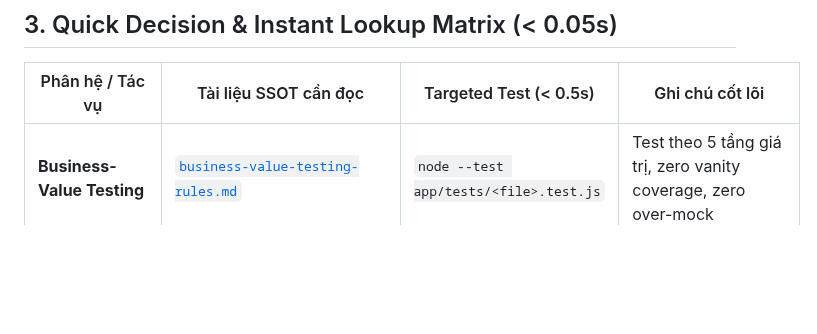
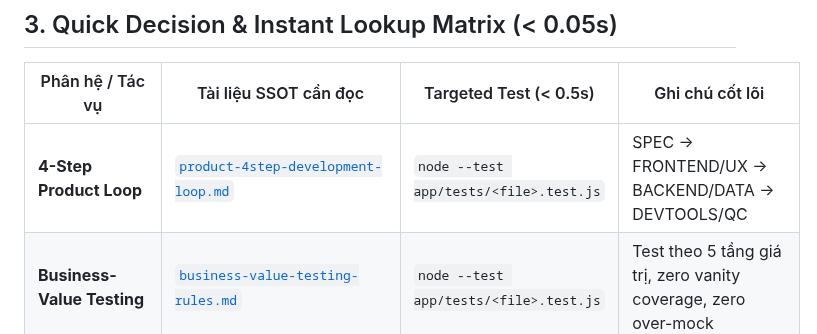
Before and after one commit to 26730023-PhamPhuNguyenHung/unicef-dustguard, a Markdown page: AGENTS.md, the part around the change. Rendered like a GitHub page; blank space fills up the shorter version.

Commit message:
docs(rules): import 4-step product development loop into agent rules

```diff
--- a/AGENTS.md
+++ b/AGENTS.md
@@ -32,6 +32,7 @@ You are maintaining **DustGuard VN** — A CivicTech platform empowering Youth C
 
 | Phân hệ / Tác vụ | Tài liệu SSOT cần đọc | Targeted Test (< 0.5s) | Ghi chú cốt lõi |
 |---|---|---|---|
+| **4-Step Product Loop** | [`product-4step-development-loop.md`](file:///d:/07-Competitions-Hackathons/unicef-dustguard/.agents/rules/product-4step-development-loop.md) | `node --test app/tests/<file>.test.js` | SPEC -> FRONTEND/UX -> BACKEND/DATA -> DEVTOOLS/QC |
 | **Business-Value Testing** | [`business-value-testing-rules.md`](file:///d:/07-Competitions-Hackathons/unicef-dustguard/.agents/rules/business-value-testing-rules.md) | `node --test app/tests/<file>.test.js` | Test theo 5 tầng giá trị, zero vanity coverage, zero over-mock |
 | **API Contract & Normalization** | [`api-data-contract-normalization.md`](file:///d:/07-Competitions-Hackathons/unicef-dustguard/.agents/rules/api-data-contract-normalization.md) | `node --test app/tests/worker-full-edge-routes.test.js` | Normalize collection `[]`, unwrap `{ data: { items } }`, no guess shape |
 | **UI Text & Responsive Rules** | [`UI_RULES.md`](file:///d:/07-Competitions-Hackathons/unicef-dustguard/.agents/rules/UI_RULES.md) | `node --test app/tests/design-system-tokens.test.js` | Zero truncate tên công trình/hồ sơ, min-w-0 flex, copy ngắn |
```
Also changed, not shown: .agents/rules/product-4step-development-loop.md (added, +94 -0 lines).
